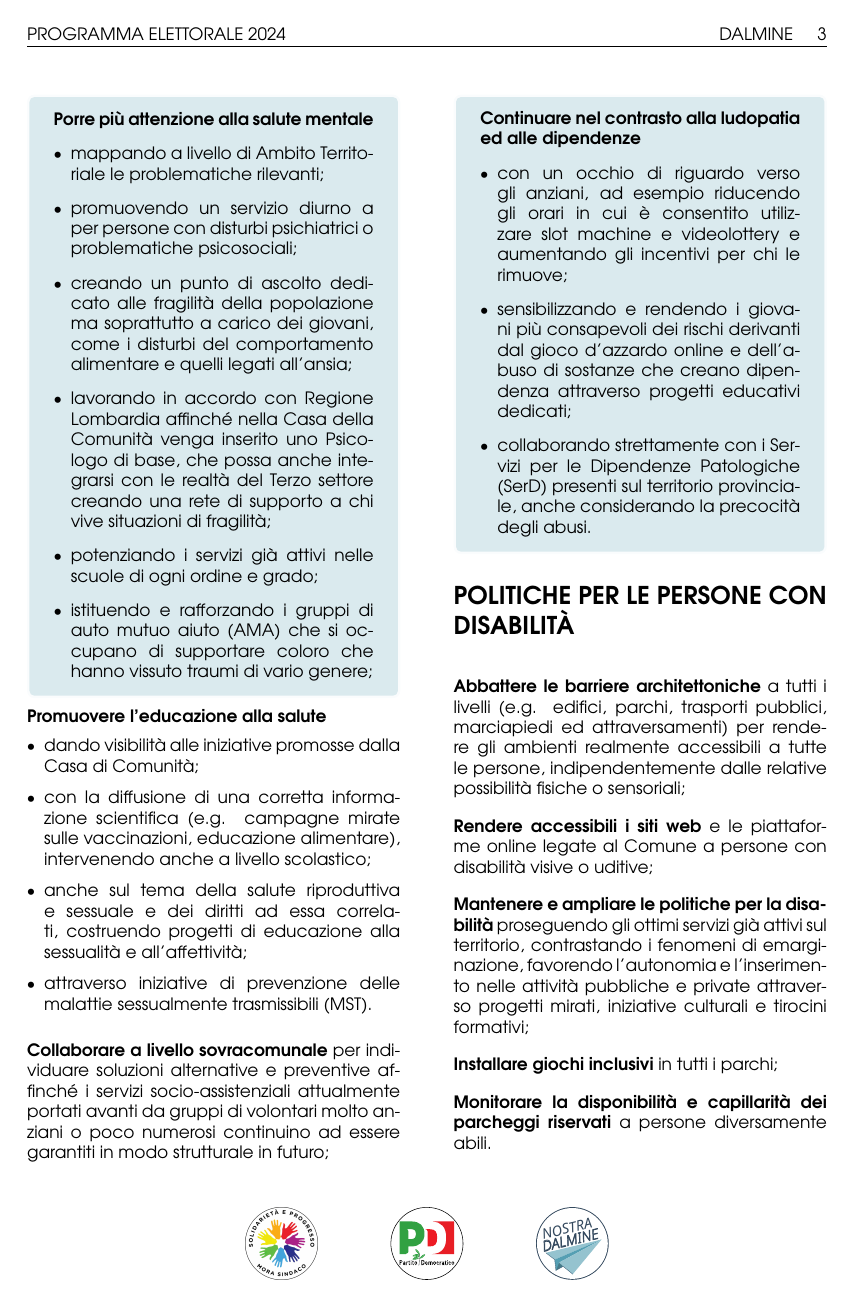
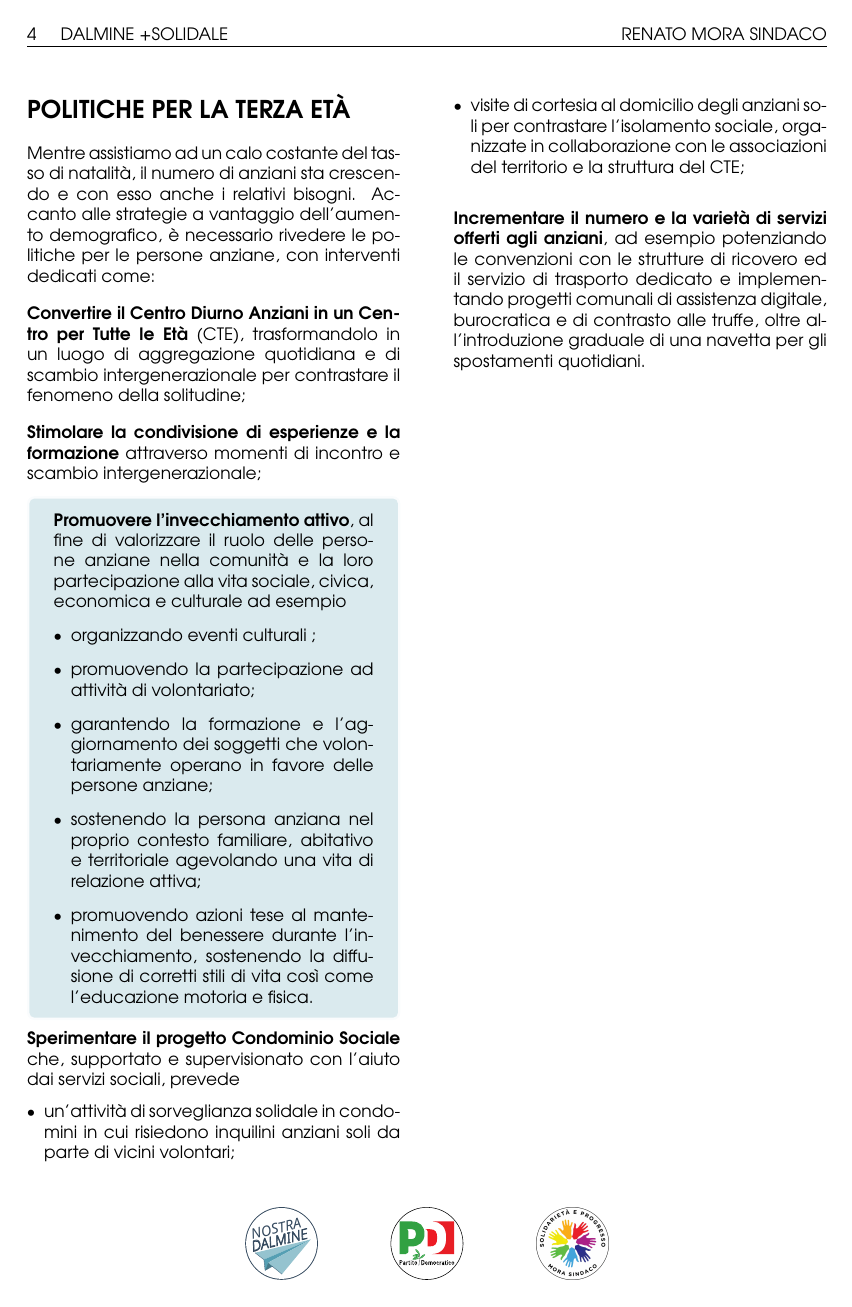
Before and after one commit to ChromaticIsobar/NDProgramma, a LaTeX book (main.tex, which reads tex/solidale/terza.tex): page 3 of 3 before the commit and page 4 of 4 after it. Compiled offline with pdfLaTeX.

Commit message:
:speech_balloon: Terza eta

```diff
--- /dev/null
+++ b/tex/solidale/terza.tex
@@ -0,0 +1,28 @@
+% !TeX root = ../../main.tex
+\section{Politiche per la Terza Età}
+Mentre assistiamo ad un calo costante del tasso di natalità, il numero di anziani sta crescendo e con esso anche i relativi bisogni. Accanto alle strategie a vantaggio dell'aumento demografico, è necessario rivedere le politiche per le persone anziane, con interventi dedicati come:
+
+\fakeparagraph{Convertire il Centro Diurno Anziani in un Centro per Tutte le Età} (CTE), trasformandolo in un luogo di aggregazione quotidiana e di scambio intergenerazionale per contrastare il fenomeno della solitudine;
+
+\fakeparagraph{Stimolare la condivisione di esperienze e la formazione} % in diversi ambiti
+attraverso momenti di incontro e scambio intergenerazionale;
+
+\begin{bluebox}
+\fakeparagraph[]{Promuovere l'invecchiamento attivo}, al fine di valorizzare il ruolo delle persone anziane nella comunità e la loro partecipazione alla vita sociale, civica, economica e culturale ad esempio
+\begin{itemize}
+  \item organizzando eventi culturali % dedicati
+  ;
+  \item promuovendo la partecipazione ad attività di volontariato;
+  \item garantendo la formazione e l'aggiornamento dei soggetti che volontariamente operano in favore delle persone anziane;
+  \item sostenendo la persona anziana nel proprio contesto familiare, abitativo e territoriale agevolando una vita di relazione attiva;
+  \item promuovendo  azioni tese al mantenimento del benessere durante l'invecchiamento, sostenendo la diffusione di corretti stili di vita così come l'educazione motoria e fisica.
+\end{itemize}
+\end{bluebox}
+
+\fakeparagraph[]{Sperimentare il progetto Condominio Sociale} che, supportato e supervisionato con l'aiuto dai servizi sociali, prevede
+\begin{itemize}
+  \item un'attività di sorveglianza solidale in condomini in cui risiedono inquilini anziani soli da parte di vicini volontari;
+  \item visite di cortesia al domicilio degli anziani soli per contrastare l'isolamento sociale, organizzate in collaborazione con le associazioni del territorio e la struttura del CTE;
+\end{itemize}
+
+\fakeparagraph{Incrementare il numero e la varietà di servizi offerti agli anziani}, ad esempio potenziando le convenzioni con le strutture di ricovero ed il servizio di trasporto dedicato e implementando progetti comunali di assistenza digitale, burocratica e di contrasto alle truffe, oltre all'introduzione graduale di una navetta per gli spostamenti quotidiani.
```
Also changed, not shown: tex/solidale.tex (+1 -0 lines).
